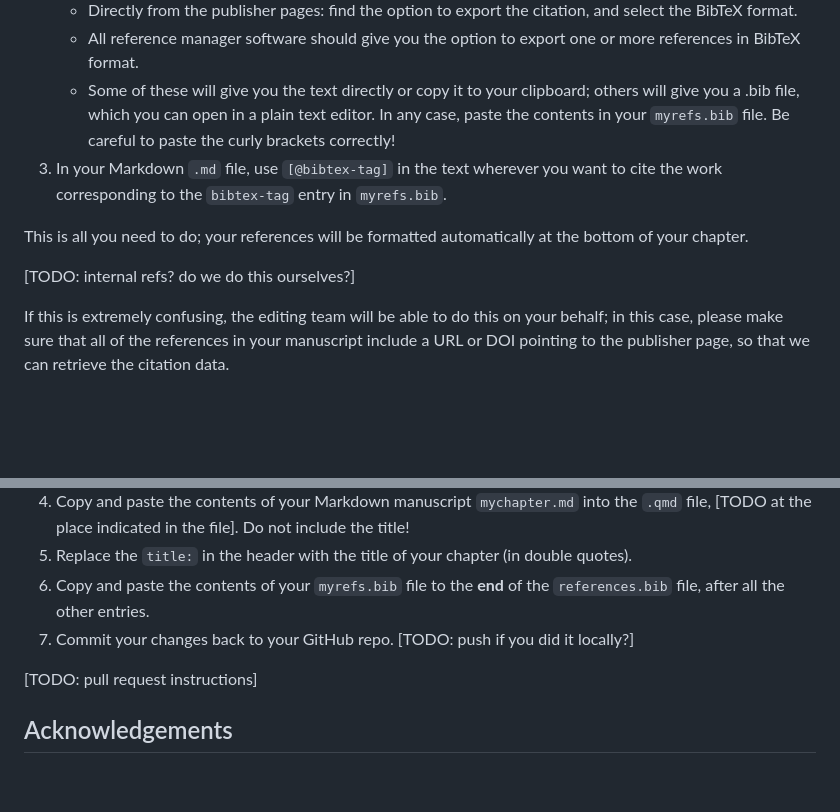
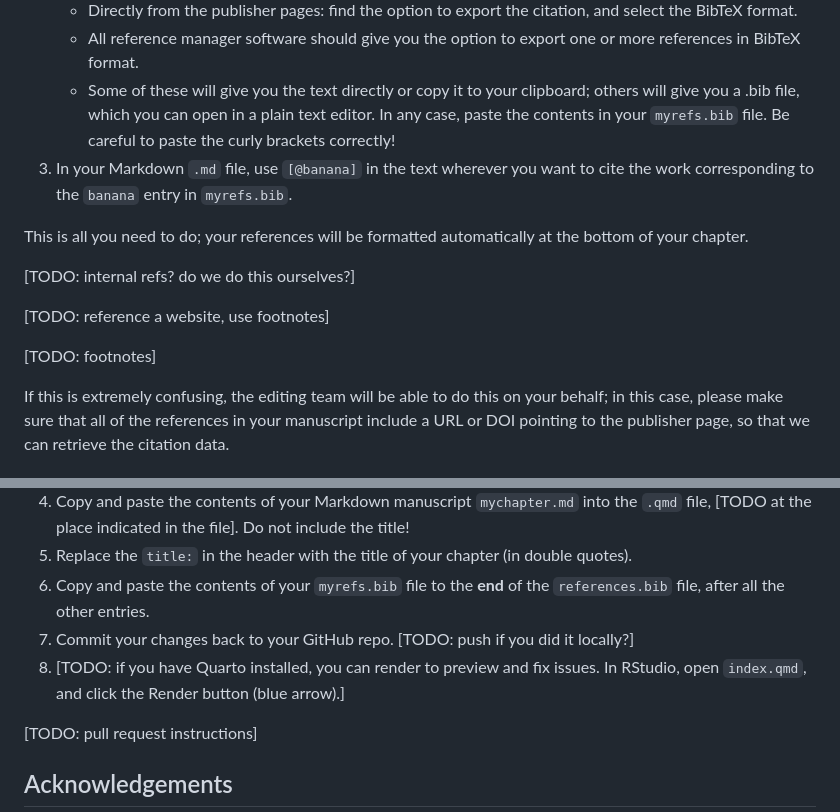
Before and after one commit to teaching-programming/book, a Markdown page: README.md, 2 parts joined by grey strips. Drawn GitHub-style; blank space fills up the shorter version.

Commit message:
Added todos to README

```diff
--- a/README.md
+++ b/README.md
@@ -39,11 +39,15 @@ In the book, reference data is contained in a separate `.bib` file containing on
     - Directly from the publisher pages: find the option to export the citation, and select the BibTeX format.
     - All reference manager software should give you the option to export one or more references in BibTeX format.
     - Some of these will give you the text directly or copy it to your clipboard; others will give you a .bib file, which you can open in a plain text editor. In any case, paste the contents in your `myrefs.bib` file. Be careful to paste the curly brackets correctly!
-3. In your Markdown `.md` file, use `[@bibtex-tag]` in the text wherever you want to cite the work corresponding to the `bibtex-tag` entry in `myrefs.bib`.
+3. In your Markdown `.md` file, use `[@banana]` in the text wherever you want to cite the work corresponding to the `banana` entry in `myrefs.bib`.
 
 This is all you need to do; your references will be formatted automatically at the bottom of your chapter.
 
 [TODO: internal refs? do we do this ourselves?]
+
+[TODO: reference a website, use footnotes]
+
+[TODO: footnotes]
 
 If this is extremely confusing, the editing team will be able to do this on your behalf; in this case, please make sure that all of the references in your manuscript include a URL or DOI pointing to the publisher page, so that we can retrieve the citation data.
 
@@ -57,6 +61,7 @@ If this is extremely confusing, the editing team will be able to do this on your
 5. Replace the `title:` in the header with the title of your chapter (in double quotes).
 6. Copy and paste the contents of your `myrefs.bib` file to the **end** of the `references.bib` file, after all the other entries.
 7. Commit your changes back to your GitHub repo. [TODO: push if you did it locally?]
+8. [TODO: if you have Quarto installed, you can render to preview and fix issues. In RStudio, open `index.qmd`, and click the Render button (blue arrow).]
 
 [TODO: pull request instructions]
 
```
